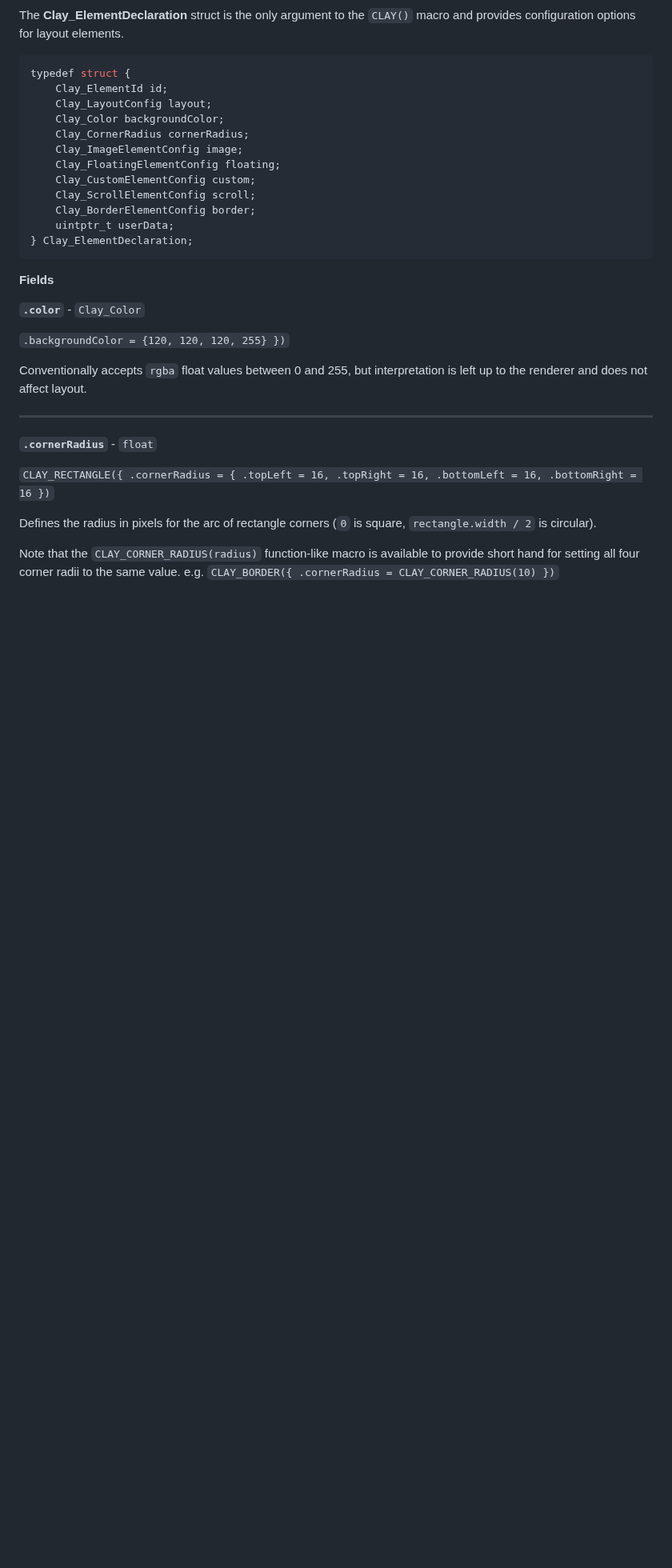
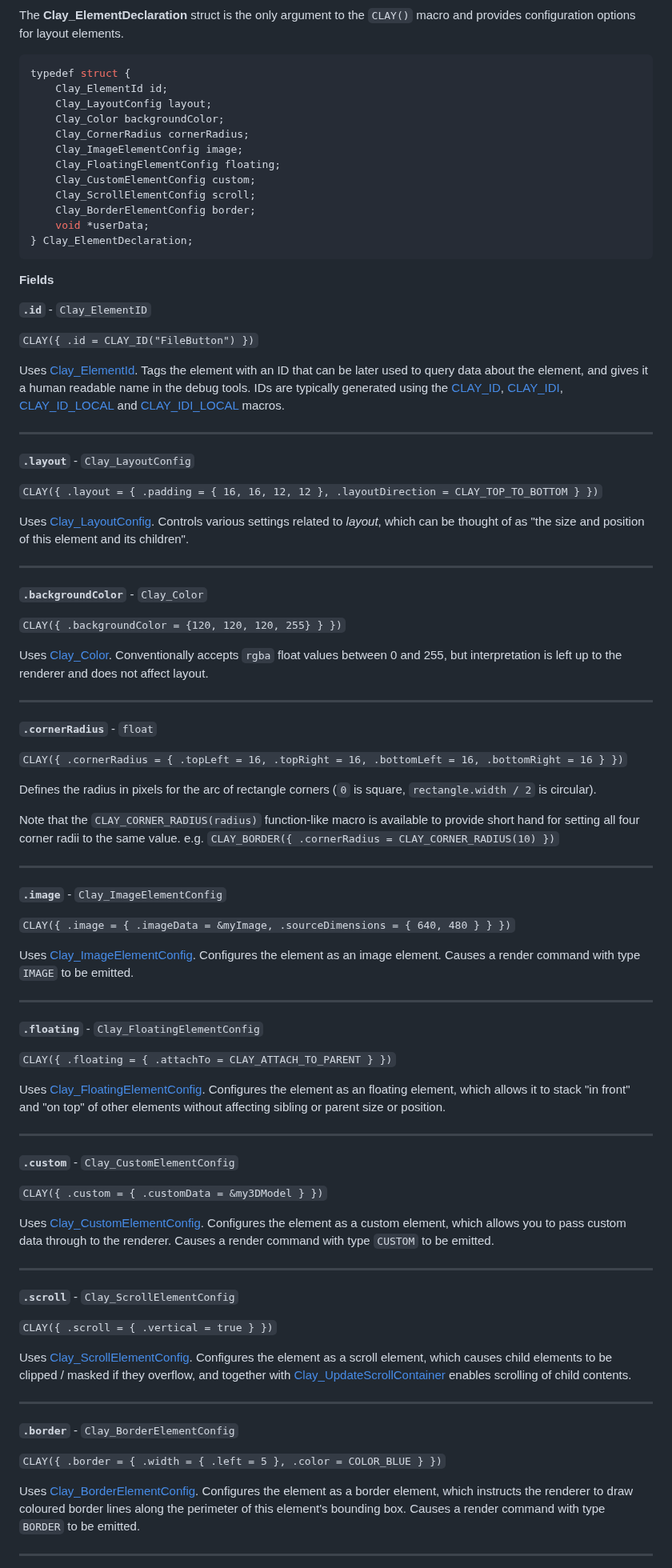
Before and after one commit to nicbarker/clay, a Markdown page: README.md, the part around one of its changes. Shown at 80% size. Drawn GitHub-style; blank space fills up the shorter version.

Commit message:
[Documentation] Update README with better documentation of Clay_ElementDeclaration

````diff
--- a/README.md
+++ b/README.md
@@ -990,24 +990,84 @@ typedef struct {
     Clay_CustomElementConfig custom;
     Clay_ScrollElementConfig scroll;
     Clay_BorderElementConfig border;
-    uintptr_t userData;
+    void *userData;
 } Clay_ElementDeclaration;
 ```
 
 **Fields**
 
-**`.color`** - `Clay_Color`
-
-`.backgroundColor = {120, 120, 120, 255} })`
-
-Conventionally accepts `rgba` float values between 0 and 255, but interpretation is left up to the renderer and does not affect layout.
+**`.id`** - `Clay_ElementID`
+
+`CLAY({ .id = CLAY_ID("FileButton") })`
+
+Uses [Clay_ElementId](#clay_elementid). Tags the element with an ID that can be later used to query data about the element, and gives it a human readable name in the debug tools.
+IDs are typically generated using the [CLAY_ID](#clay_id), [CLAY_IDI](#clay_idi), [CLAY_ID_LOCAL](#clay_id_local) and [CLAY_IDI_LOCAL](#clay_idi_local) macros.
+
+---
+
+**`.layout`** - `Clay_LayoutConfig`
+
+`CLAY({ .layout = { .padding = { 16, 16, 12, 12 }, .layoutDirection = CLAY_TOP_TO_BOTTOM } })`
+
+Uses [Clay_LayoutConfig](#clay_layoutconfig). Controls various settings related to _layout_, which can be thought of as "the size and position of this element and its children".
+
+---
+
+**`.backgroundColor`** - `Clay_Color`
+
+`CLAY({ .backgroundColor = {120, 120, 120, 255} } })`
+
+Uses [Clay_Color](#clay_color). Conventionally accepts `rgba` float values between 0 and 255, but interpretation is left up to the renderer and does not affect layout.
 
 ---
 
 **`.cornerRadius`** - `float`
 
-`CLAY_RECTANGLE({ .cornerRadius = { .topLeft = 16, .topRight = 16, .bottomLeft = 16, .bottomRight = 16 })`
+`CLAY({ .cornerRadius = { .topLeft = 16, .topRight = 16, .bottomLeft = 16, .bottomRight = 16 } })`
 
 Defines the radius in pixels for the arc of rectangle corners (`0` is square, `rectangle.width / 2` is circular).
 
 Note that the `CLAY_CORNER_RADIUS(radius)` function-like macro is available to provide short hand for setting all four corner radii to the same value. e.g. `CLAY_BORDER({ .cornerRadius = CLAY_CORNER_RADIUS(10) })`
+
+---
+
+**`.image`** - `Clay_ImageElementConfig`
+
+`CLAY({ .image = { .imageData = &myImage, .sourceDimensions = { 640, 480 } } })`
+
+Uses [Clay_ImageElementConfig](#clay_imageelementconfig). Configures the element as an image element. Causes a render command with type `IMAGE` to be emitted.
+
+---
+
+**`.floating`** - `Clay_FloatingElementConfig`
+
+`CLAY({ .floating = { .attachTo = CLAY_ATTACH_TO_PARENT } })`
+
+Uses [Clay_FloatingElementConfig](#clay_floatingelementconfig). Configures the element as an floating element, which allows it to stack "in front" and "on top" of other elements without affecting sibling or parent size or position.
+
+---
+
+**`.custom`** - `Clay_CustomElementConfig`
+
+`CLAY({ .custom = { .customData = &my3DModel } })`
+
+Uses [Clay_CustomElementConfig](#clay_customelementconfig). Configures the element as a custom element, which allows you to pass custom data through to the renderer. Causes a render command with type `CUSTOM` to be emitted.
+
+---
+
+**`.scroll`** - `Clay_ScrollElementConfig`
+
+`CLAY({ .scroll = { .vertical = true } })`
+
+Uses [Clay_ScrollElementConfig](#clay_scrollelementconfig). Configures the element as a scroll element, which causes child elements to be clipped / masked if they overflow, and together with [Clay_UpdateScrollContainer](#clay_updatescrollcontainers) enables scrolling of child contents.
+
+---
+
+**`.border`** - `Clay_BorderElementConfig`
+
+`CLAY({ .border = { .width = { .left = 5 }, .color = COLOR_BLUE } })`
+
+Uses [Clay_BorderElementConfig](#clay_borderelementconfig). Configures the element as a border element, which instructs the renderer to draw coloured border lines along the perimeter of this element's bounding box. Causes a render command with type `BORDER` to be emitted.
+
+---
+
````
Also changed, not shown: other parts of README.md (+18 -0 lines).
